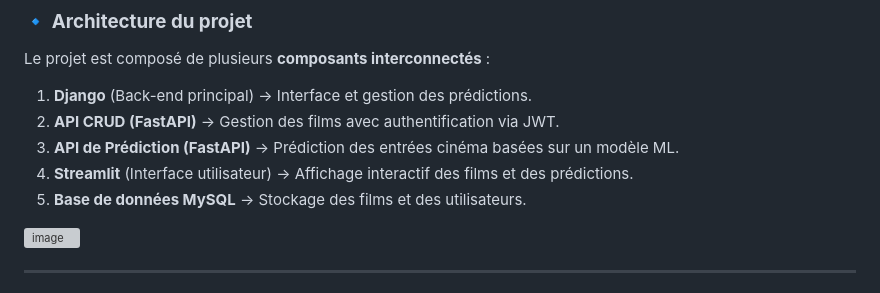
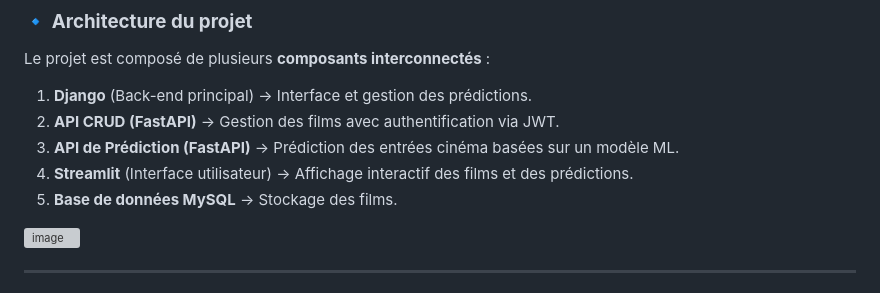
Before and after one commit to Memory77/cinapps_project, a Markdown page: README.md, the part around the change. Rendered like a GitHub page; grey boxes are pictures that could not be loaded.

```diff
--- a/README.md
+++ b/README.md
@@ -9,7 +9,7 @@ Le projet est composé de plusieurs **composants interconnectés** :
 2. **API CRUD (FastAPI)** → Gestion des films avec authentification via JWT.
 3. **API de Prédiction (FastAPI)** → Prédiction des entrées cinéma basées sur un modèle ML.
 4. **Streamlit** (Interface utilisateur) → Affichage interactif des films et des prédictions.
-5. **Base de données MySQL** → Stockage des films et des utilisateurs.
+5. **Base de données MySQL** → Stockage des films.
 
 ![image](https://github.com/user-attachments/assets/3167852a-d035-435b-8804-71fe26ed7f86)
 
```
